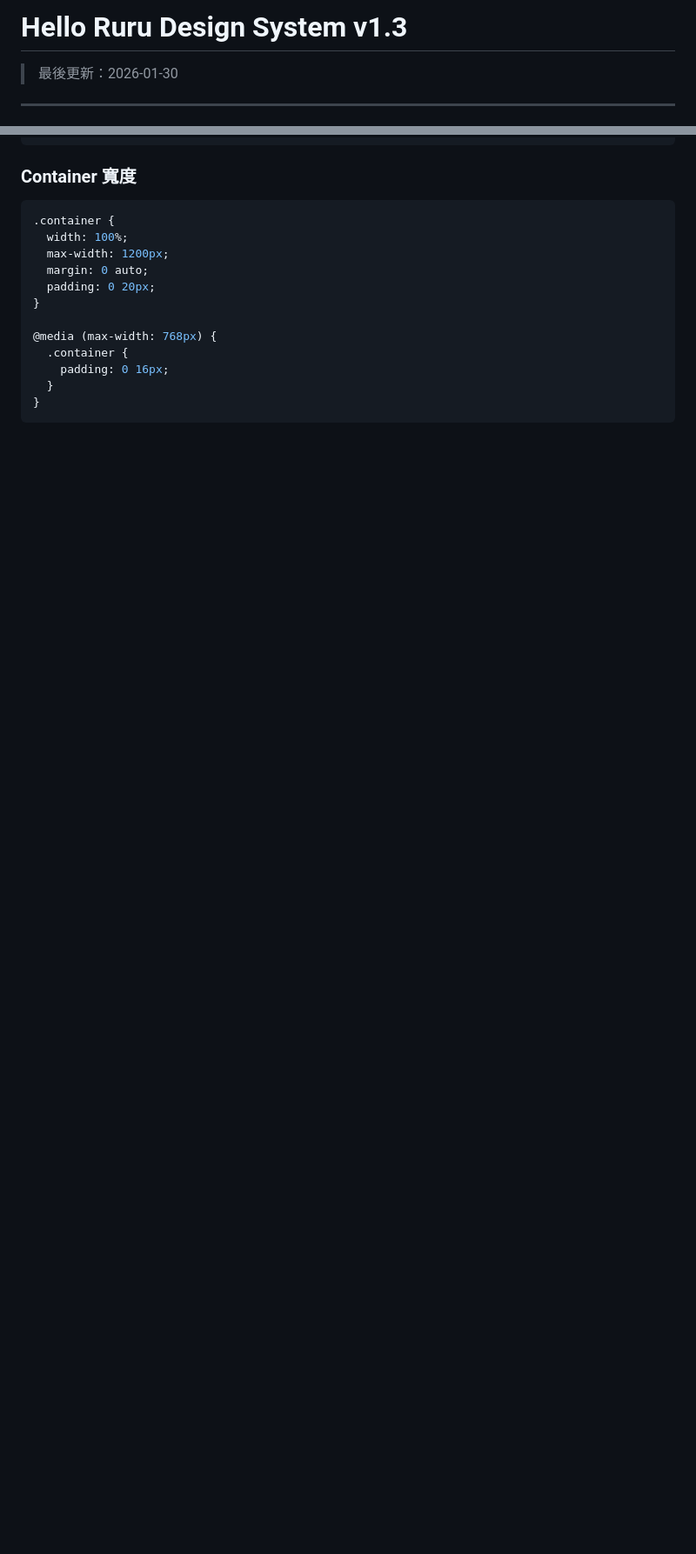
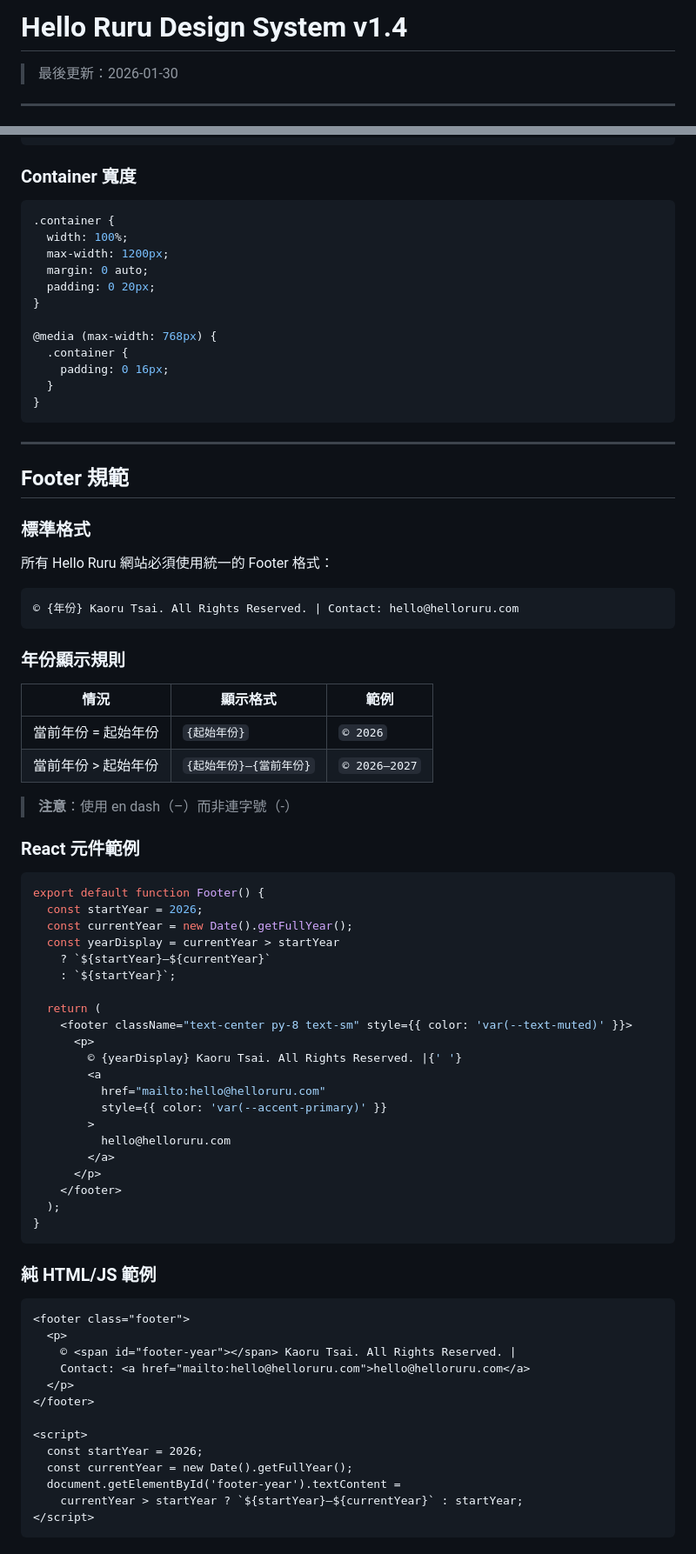
Before and after one commit to HelloRuru/helloruru.github.io, a Markdown page: docs/DESIGN-SYSTEM.md, 2 parts joined by grey strips. Shown at 87% size. Rendered like a GitHub page; blank space fills up the shorter version.

Commit message:
docs: add Footer specification to Design System v1.4

````diff
--- a/docs/DESIGN-SYSTEM.md
+++ b/docs/DESIGN-SYSTEM.md
@@ -1,4 +1,4 @@
-# Hello Ruru Design System v1.3
+# Hello Ruru Design System v1.4
 
 > 最後更新：2026-01-30
 
@@ -471,3 +472,69 @@ initTheme();
   }
 }
 ```
+
+---
+
+## Footer 規範
+
+### 標準格式
+
+所有 Hello Ruru 網站必須使用統一的 Footer 格式：
+
+```
+© {年份} Kaoru Tsai. All Rights Reserved. | Contact: hello@helloruru.com
+```
+
+### 年份顯示規則
+
+| 情況 | 顯示格式 | 範例 |
+|------|---------|------|
+| 當前年份 = 起始年份 | `{起始年份}` | `© 2026` |
+| 當前年份 > 起始年份 | `{起始年份}–{當前年份}` | `© 2026–2027` |
+
+> **注意**：使用 en dash（–）而非連字號（-）
+
+### React 元件範例
+
+```jsx
+export default function Footer() {
+  const startYear = 2026;
+  const currentYear = new Date().getFullYear();
+  const yearDisplay = currentYear > startYear
+    ? `${startYear}–${currentYear}`
+    : `${startYear}`;
+
+  return (
+    <footer className="text-center py-8 text-sm" style={{ color: 'var(--text-muted)' }}>
+      <p>
+        © {yearDisplay} Kaoru Tsai. All Rights Reserved. |{' '}
+        <a
+          href="mailto:hello@helloruru.com"
+          style={{ color: 'var(--accent-primary)' }}
+        >
+          hello@helloruru.com
+        </a>
+      </p>
+    </footer>
+  );
+}
+```
+
+### 純 HTML/JS 範例
+
+```html
+<footer class="footer">
+  <p>
+    © <span id="footer-year"></span> Kaoru Tsai. All Rights Reserved. |
+    Contact: <a href="mailto:hello@helloruru.com">hello@helloruru.com</a>
+  </p>
+</footer>
+
+<script>
+  const startYear = 2026;
+  const currentYear = new Date().getFullYear();
+  document.getElementById('footer-year').textContent =
+    currentYear > startYear ? `${startYear}–${currentYear}` : startYear;
+</script>
+```
+
````
Also changed, not shown: other parts of docs/DESIGN-SYSTEM.md (+30 -2 lines).
